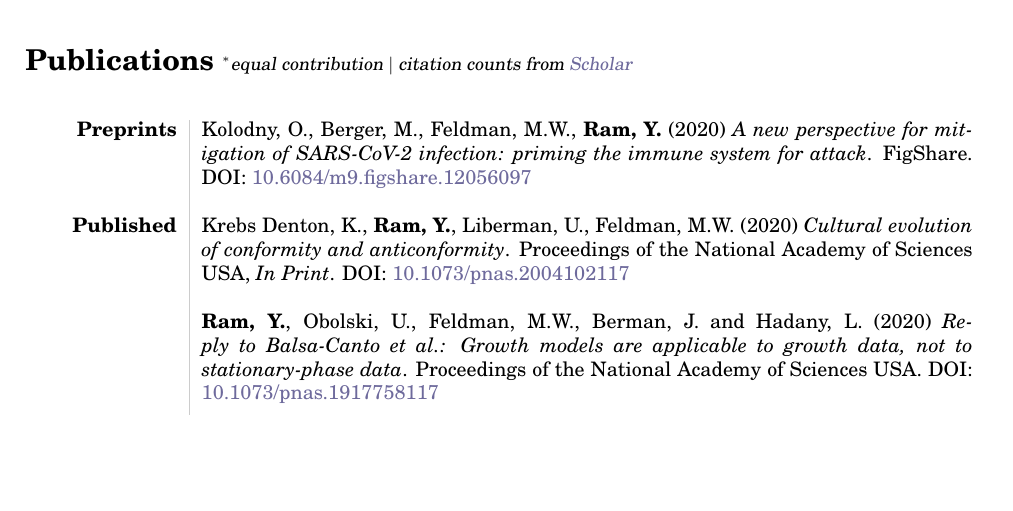
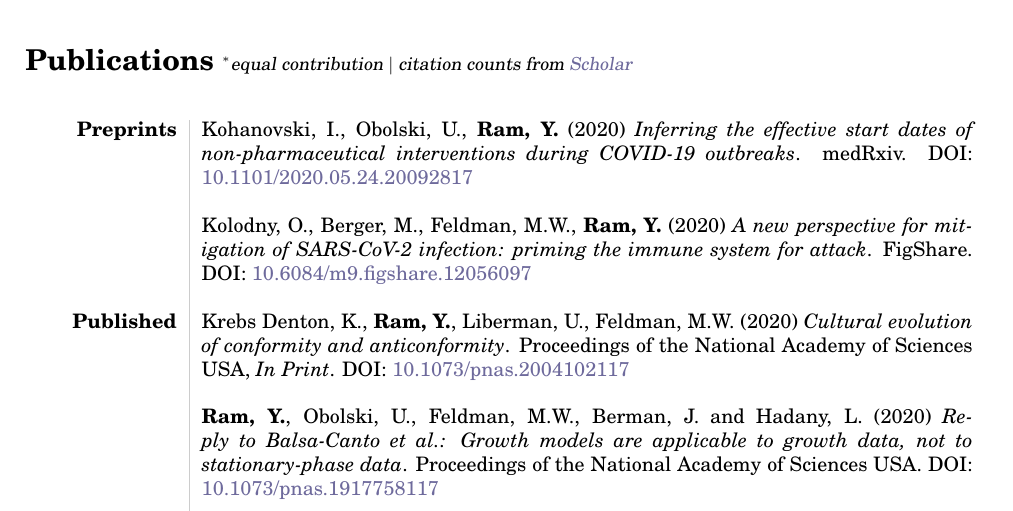
Before and after one commit to yoavram/curriculum-vitae, a LaTeX CV (cv.tex): part of page 3 of 7, cut so that both start at the same text, the shorter picture padded with empty space. The pictures show the PDF file cv.pdf that the author committed with the source.

Commit message:
new covid preprint

```diff
--- a/cv.tex
+++ b/cv.tex
@@ -165,6 +165,8 @@ $\ast$ & \textbf{Best poster award} at Mathematical Methods in Systems Biology w
 %%%%%%%%%%%
 \textbf{Preprints}
 %%%%%%%%%%%
+& Kohanovski, I., Obolski, U., \textbf{Ram, Y.} (2020) \emph{Inferring the effective start dates of non-pharmaceutical interventions during COVID-19 outbreaks}. medRxiv. DOI: \href{http://doi.org/10.1101/2020.05.24.20092817}{10.1101/2020.05.24.20092817} \\*
+\\
 & Kolodny, O., Berger, M.,  Feldman, M.W., \textbf{Ram, Y.} (2020) \emph{A new perspective for mitigation of SARS-CoV-2 infection: priming the immune system for attack}. FigShare. DOI: \href{http://doi.org/10.6084/m9.figshare.12056097}{10.6084/m9.figshare.12056097} \\*
 \\
 
```
Also changed, not shown: cv.pdf.
